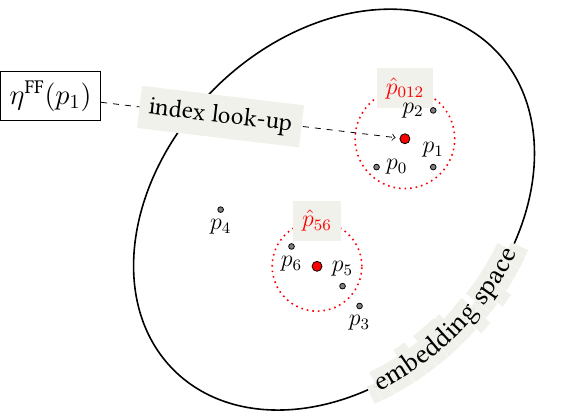
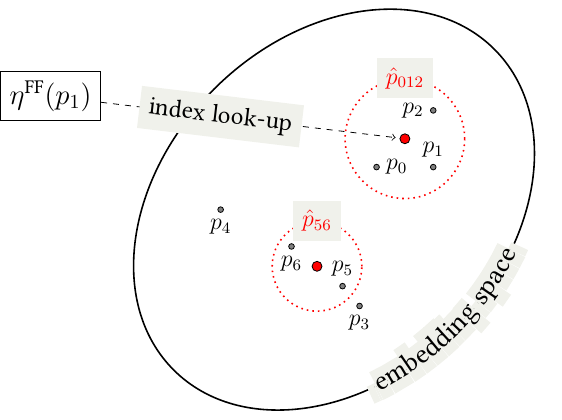
Before and after one commit to mrjleo/slides, a LaTeX figure (phd/img/fast_forward/coalescing.tex): the whole page. Compiled offline with pdfLaTeX.

Commit message:
update coalescing figure

```diff
--- a/phd/img/fast_forward/coalescing.tex
+++ b/phd/img/fast_forward/coalescing.tex
@@ -26,7 +26,7 @@
         circle,
         dotted,
         thick,
-        minimum size=50,
+        minimum size=60,
         draw=red,
     ] (P012) at (1.25,1.25) {};
     \node[
```
